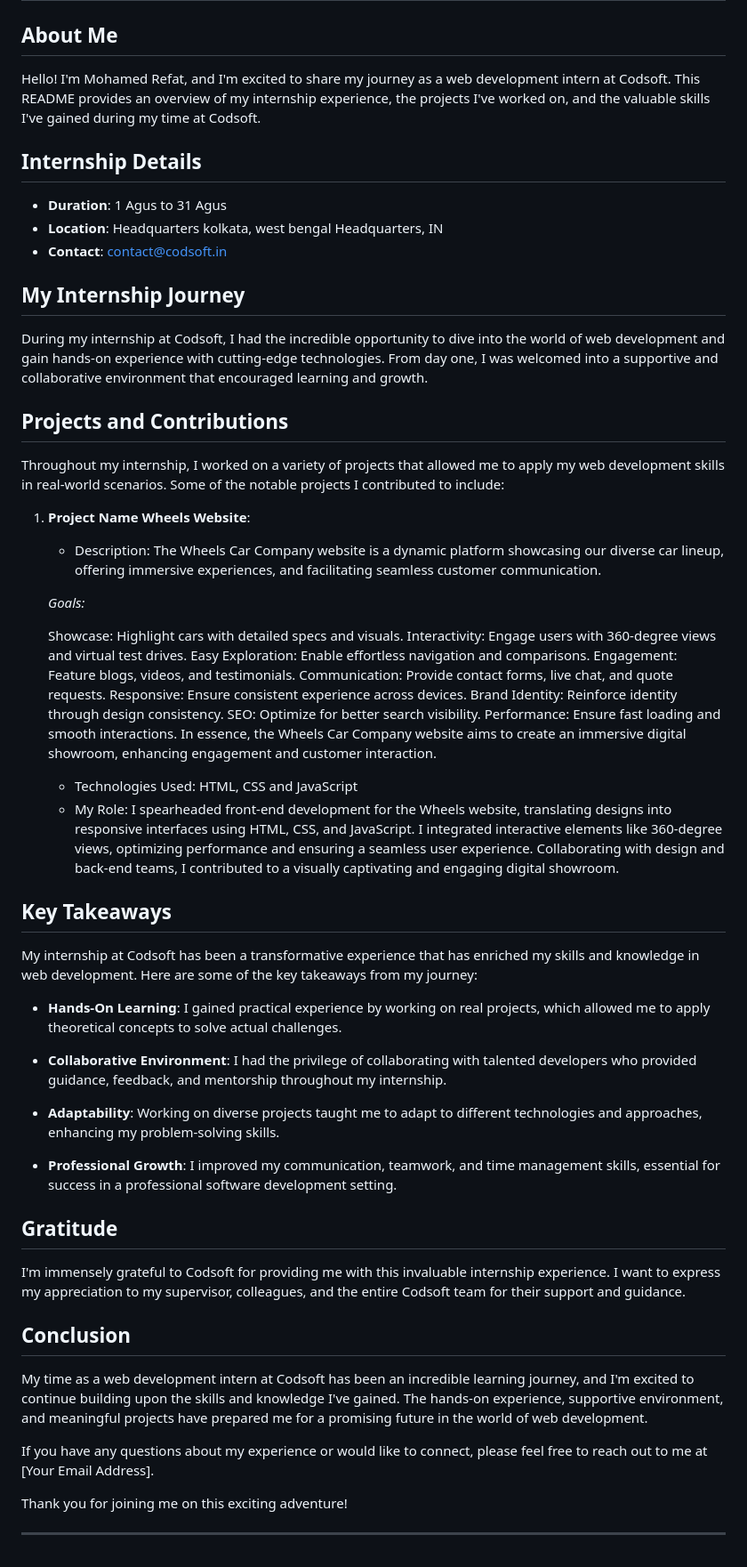
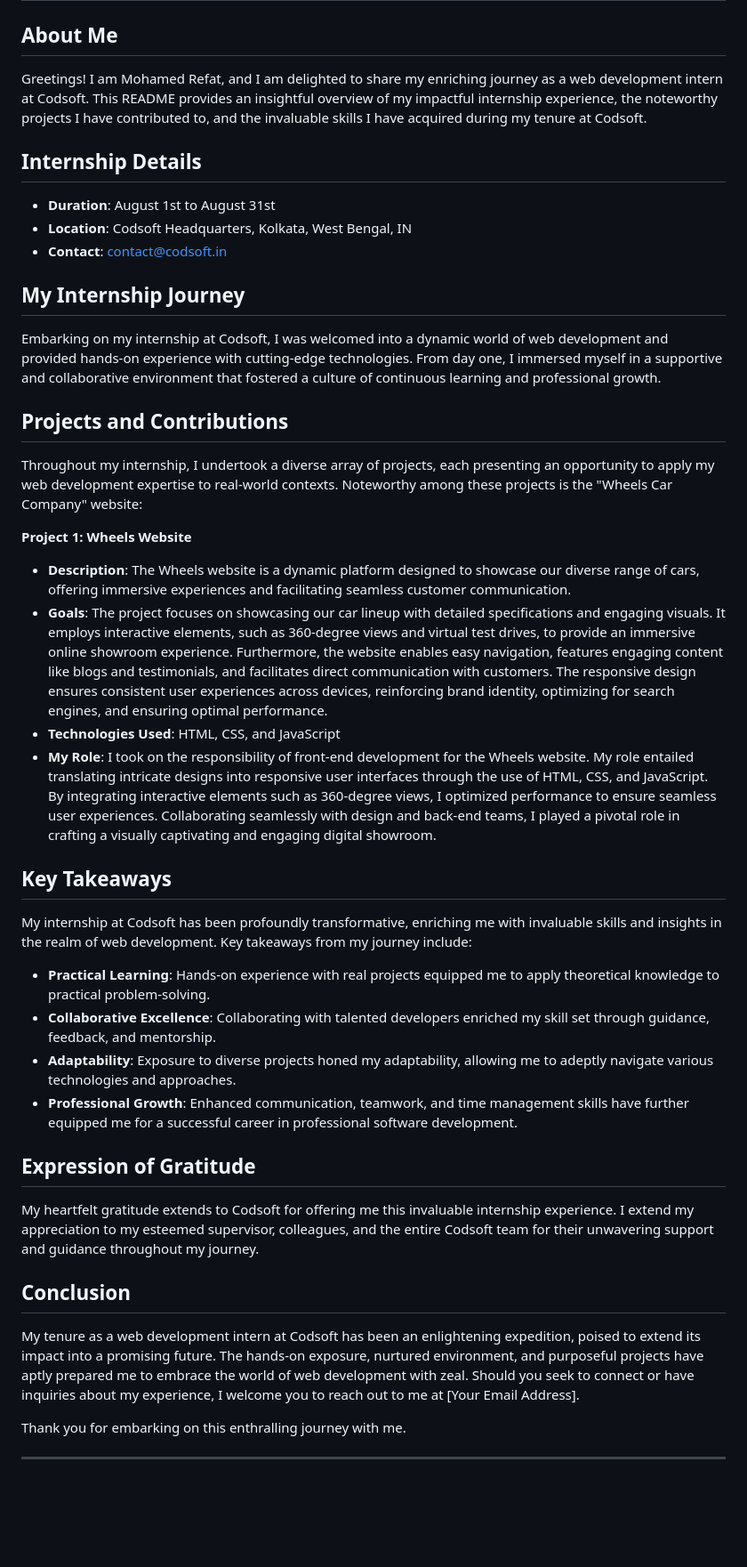
Before and after one commit to Mohammed-Refat/codsoft_taskno, a Markdown page: README.md, the part around the change. Shown at 89% size. Rendered like a GitHub page; blank space fills up the shorter version.

```diff
--- a/README.md
+++ b/README.md
@@ -2,66 +2,45 @@
 
 ## About Me
 
-Hello! I'm Mohamed Refat, and I'm excited to share my journey as a web development intern at Codsoft. This README provides an overview of my internship experience, the projects I've worked on, and the valuable skills I've gained during my time at Codsoft.
+Greetings! I am Mohamed Refat, and I am delighted to share my enriching journey as a web development intern at Codsoft. This README provides an insightful overview of my impactful internship experience, the noteworthy projects I have contributed to, and the invaluable skills I have acquired during my tenure at Codsoft.
 
 ## Internship Details
 
-- **Duration**: 1 Agus to 31 Agus
-- **Location**: Headquarters kolkata, west bengal Headquarters, IN
+- **Duration**: August 1st to August 31st
+- **Location**: Codsoft Headquarters, Kolkata, West Bengal, IN
 - **Contact**: contact@codsoft.in
 
 ## My Internship Journey
 
-During my internship at Codsoft, I had the incredible opportunity to dive into the world of web development and gain hands-on experience with cutting-edge technologies. From day one, I was welcomed into a supportive and collaborative environment that encouraged learning and growth.
+Embarking on my internship at Codsoft, I was welcomed into a dynamic world of web development and provided hands-on experience with cutting-edge technologies. From day one, I immersed myself in a supportive and collaborative environment that fostered a culture of continuous learning and professional growth.
 
 ## Projects and Contributions
 
-Throughout my internship, I worked on a variety of projects that allowed me to apply my web development skills in real-world scenarios. Some of the notable projects I contributed to include:
+Throughout my internship, I undertook a diverse array of projects, each presenting an opportunity to apply my web development expertise to real-world contexts. Noteworthy among these projects is the "Wheels Car Company" website:
 
-1. **Project Name Wheels Website**:
-   - Description:
-    The Wheels Car Company website is a dynamic platform showcasing our diverse car lineup, offering immersive experiences, and
-    facilitating seamless customer communication.
-
-   *Goals:*
-
-    Showcase: Highlight cars with detailed specs and visuals.
-    Interactivity: Engage users with 360-degree views and virtual test drives.
-    Easy Exploration: Enable effortless navigation and comparisons.
-    Engagement: Feature blogs, videos, and testimonials.
-    Communication: Provide contact forms, live chat, and quote requests.
-    Responsive: Ensure consistent experience across devices.
-    Brand Identity: Reinforce identity through design consistency.
-    SEO: Optimize for better search visibility.
-    Performance: Ensure fast loading and smooth interactions.
-    In essence, the Wheels Car Company website aims to create an immersive digital showroom, enhancing engagement and customer interaction.
-
-   - Technologies Used: HTML, CSS and JavaScript
-   - My Role: I spearheaded front-end development for the Wheels website, translating designs into responsive interfaces using HTML, CSS, and JavaScript. I integrated interactive elements like 360-degree views, optimizing performance and ensuring a seamless user experience. Collaborating with design and back-end teams, I contributed to a visually captivating and engaging digital showroom.
-
+**Project 1: Wheels Website**
+- **Description**: The Wheels website is a dynamic platform designed to showcase our diverse range of cars, offering immersive experiences and facilitating seamless customer communication.
+- **Goals**: The project focuses on showcasing our car lineup with detailed specifications and engaging visuals. It employs interactive elements, such as 360-degree views and virtual test drives, to provide an immersive online showroom experience. Furthermore, the website enables easy navigation, features engaging content like blogs and testimonials, and facilitates direct communication with customers. The responsive design ensures consistent user experiences across devices, reinforcing brand identity, optimizing for search engines, and ensuring optimal performance.
+- **Technologies Used**: HTML, CSS, and JavaScript
+- **My Role**: I took on the responsibility of front-end development for the Wheels website. My role entailed translating intricate designs into responsive user interfaces through the use of HTML, CSS, and JavaScript. By integrating interactive elements such as 360-degree views, I optimized performance to ensure seamless user experiences. Collaborating seamlessly with design and back-end teams, I played a pivotal role in crafting a visually captivating and engaging digital showroom.
 
 ## Key Takeaways
 
-My internship at Codsoft has been a transformative experience that has enriched my skills and knowledge in web development. Here are some of the key takeaways from my journey:
+My internship at Codsoft has been profoundly transformative, enriching me with invaluable skills and insights in the realm of web development. Key takeaways from my journey include:
 
-- **Hands-On Learning**: I gained practical experience by working on real projects, which allowed me to apply theoretical concepts to solve actual challenges.
+- **Practical Learning**: Hands-on experience with real projects equipped me to apply theoretical knowledge to practical problem-solving.
+- **Collaborative Excellence**: Collaborating with talented developers enriched my skill set through guidance, feedback, and mentorship.
+- **Adaptability**: Exposure to diverse projects honed my adaptability, allowing me to adeptly navigate various technologies and approaches.
+- **Professional Growth**: Enhanced communication, teamwork, and time management skills have further equipped me for a successful career in professional software development.
 
-- **Collaborative Environment**: I had the privilege of collaborating with talented developers who provided guidance, feedback, and mentorship throughout my internship.
+## Expression of Gratitude
 
-- **Adaptability**: Working on diverse projects taught me to adapt to different technologies and approaches, enhancing my problem-solving skills.
-
-- **Professional Growth**: I improved my communication, teamwork, and time management skills, essential for success in a professional software development setting.
-
-## Gratitude
-
-I'm immensely grateful to Codsoft for providing me with this invaluable internship experience. I want to express my appreciation to my supervisor, colleagues, and the entire Codsoft team for their support and guidance.
+My heartfelt gratitude extends to Codsoft for offering me this invaluable internship experience. I extend my appreciation to my esteemed supervisor, colleagues, and the entire Codsoft team for their unwavering support and guidance throughout my journey.
 
 ## Conclusion
 
-My time as a web development intern at Codsoft has been an incredible learning journey, and I'm excited to continue building upon the skills and knowledge I've gained. The hands-on experience, supportive environment, and meaningful projects have prepared me for a promising future in the world of web development.
+My tenure as a web development intern at Codsoft has been an enlightening expedition, poised to extend its impact into a promising future. The hands-on exposure, nurtured environment, and purposeful projects have aptly prepared me to embrace the world of web development with zeal. Should you seek to connect or have inquiries about my experience, I welcome you to reach out to me at [Your Email Address].
 
-If you have any questions about my experience or would like to connect, please feel free to reach out to me at [Your Email Address].
-
-Thank you for joining me on this exciting adventure!
+Thank you for embarking on this enthralling journey with me.
 
 ---
```
